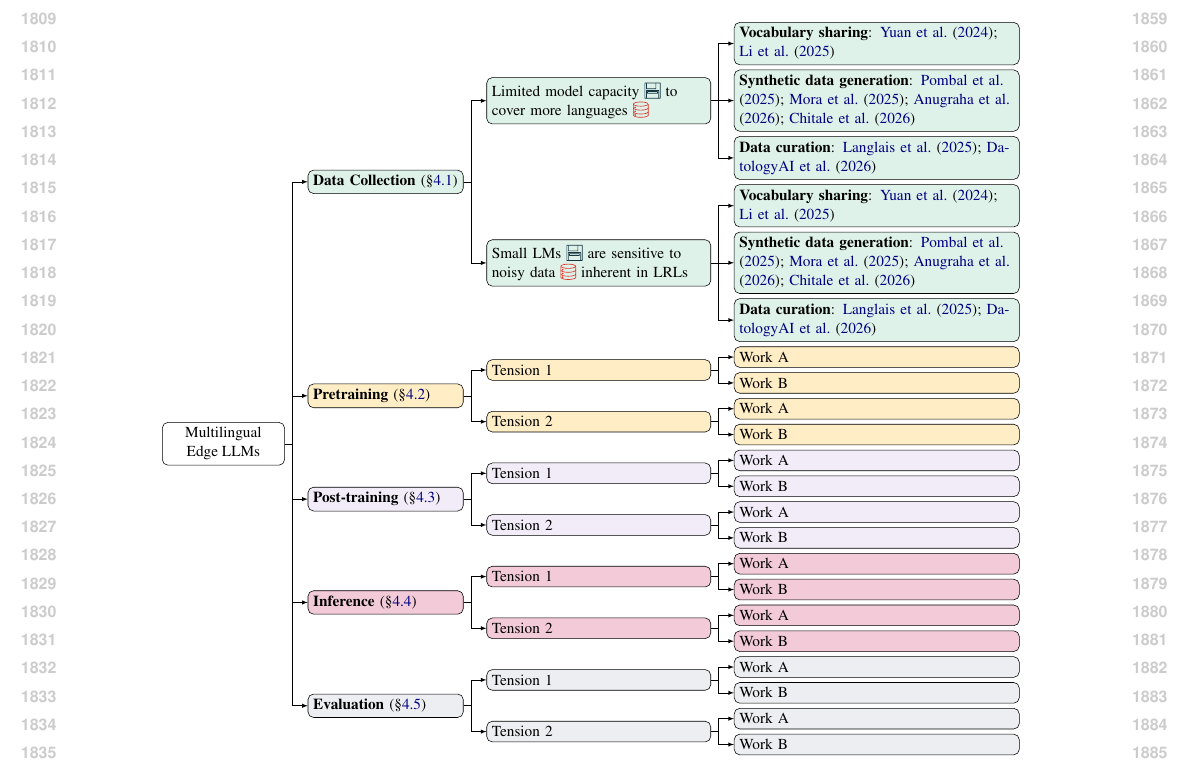
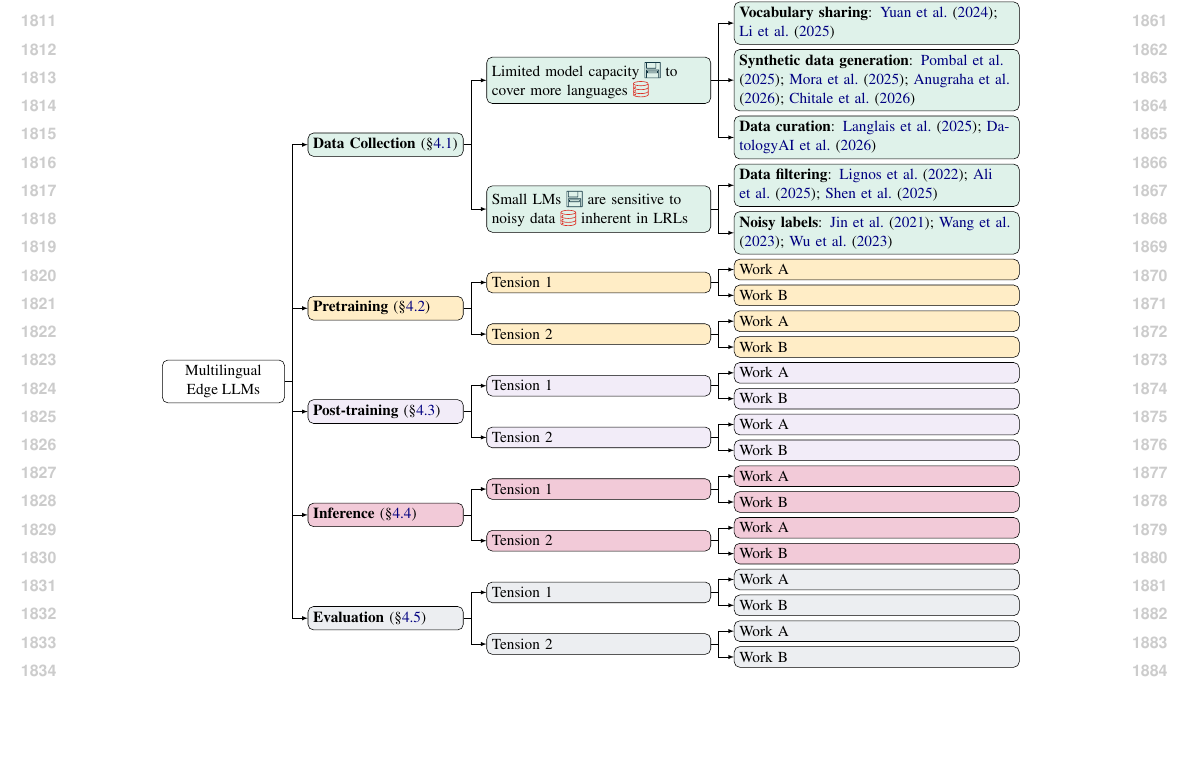
Before and after one commit to ljvmiranda921/multilinguality-at-the-edge, a LaTeX paper (tacl2021v1-template.tex, which reads figures/taxonomy.tex): part of page 19 of 19, cut at the place of the change, the shorter picture padded with empty space. Compiled offline with pdfLaTeX.

Commit message:
[wip] Update

```diff
--- a/figures/taxonomy.tex
+++ b/figures/taxonomy.tex
@@ -32,10 +32,9 @@
         [\textbf{Synthetic data generation}: \citet{pombal2025mprometheus,mora2025artaskingmultilingualprompt,anugraha2026mr3multilingualrubricagnosticreward,chitale2026updeshsynthesizinggroundedinstruction}]
         [\textbf{Data curation}: \citet{langlais2025commoncorpuslargestcollection,datologyai2026uberwebinsightsmultilingualcuration} ]
       ]
-      [Small LMs \iconmemory{} are sensitive to noisy data \icondata{} inherent in LRLs, name=tier3b
-        [\textbf{Vocabulary sharing}: \citet{yuan-etal-2024-vocabulary,li2025rethinking}, name=tier4b]
-        [\textbf{Synthetic data generation}: \citet{pombal2025mprometheus,mora2025artaskingmultilingualprompt,anugraha2026mr3multilingualrubricagnosticreward,chitale2026updeshsynthesizinggroundedinstruction}]
-        [\textbf{Data curation}: \citet{langlais2025commoncorpuslargestcollection,datologyai2026uberwebinsightsmultilingualcuration} ]
+      [Small LMs \iconmemory{} are sensitive to noisy data \icondata{} inherent in LRLs
+        [\textbf{Data filtering}: \citet{lignos-etal-2022-toward,ali-etal-2025-judging,shen2025dcad}]
+        [\textbf{Noisy labels}: \citet{jin-etal-2021-instance,wang-etal-2023-noise,wu-etal-2023-noisywikihow}]
       ]
     ]
     [\textbf{Pretraining} (\S\ref{sec:pretraining}), fill=cjudgeyellow!25, for descendants={fill=cjudgeyellow!25}
```
